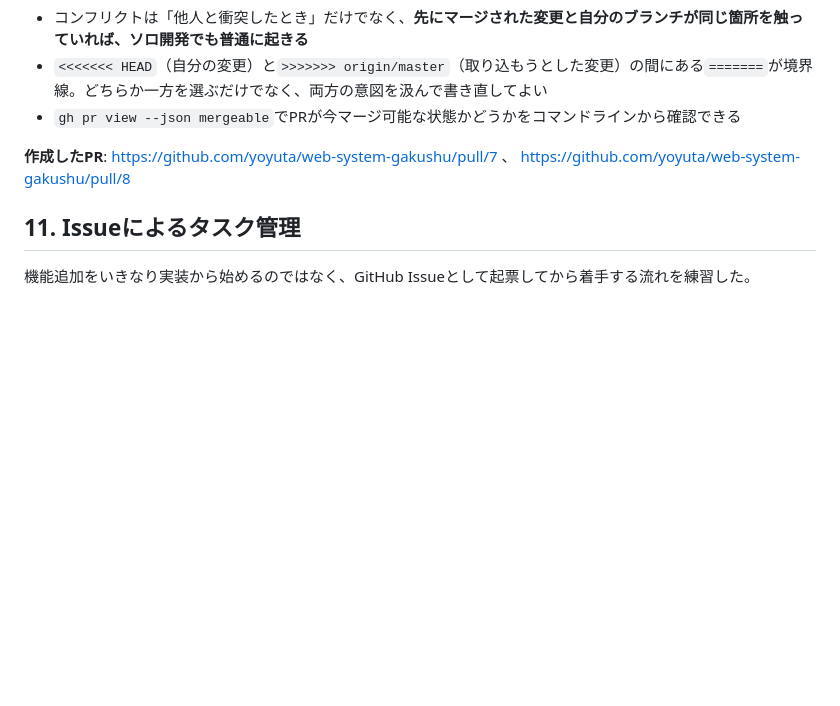
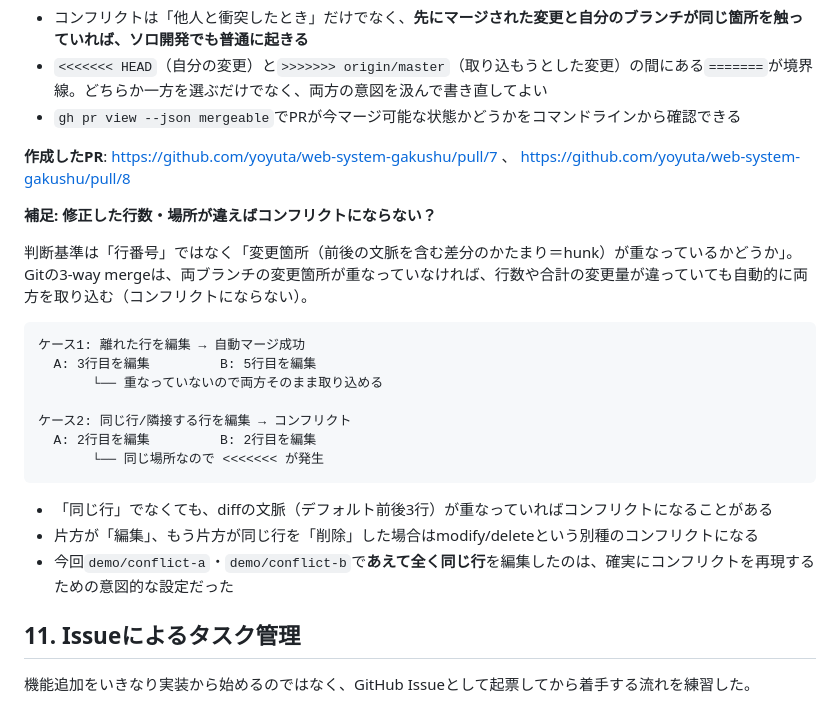
Before and after one commit to yoyuta/web-system-gakushu, a Markdown page: Step8_GitHub連携.md, the part around the change. Drawn GitHub-style; blank space fills up the shorter version.

Commit message:
コンフリクトが起きる条件（行番号ではなく変更箇所の重なり）を補足

````diff
--- a/Step8_GitHub連携.md
+++ b/Step8_GitHub連携.md
@@ -173,6 +173,24 @@ gh api repos/yoyuta/web-system-gakushu/branches/master/protection -X PUT --input
 
 **作成したPR**: https://github.com/yoyuta/web-system-gakushu/pull/7 、 https://github.com/yoyuta/web-system-gakushu/pull/8
 
+**補足: 修正した行数・場所が違えばコンフリクトにならない？**
+
+判断基準は「行番号」ではなく「変更箇所（前後の文脈を含む差分のかたまり＝hunk）が重なっているかどうか」。Gitの3-way mergeは、両ブランチの変更箇所が重なっていなければ、行数や合計の変更量が違っていても自動的に両方を取り込む（コンフリクトにならない）。
+
+```
+ケース1: 離れた行を編集 → 自動マージ成功
+  A: 3行目を編集         B: 5行目を編集
+       └── 重なっていないので両方そのまま取り込める
+
+ケース2: 同じ行/隣接する行を編集 → コンフリクト
+  A: 2行目を編集         B: 2行目を編集
+       └── 同じ場所なので <<<<<<< が発生
+```
+
+- 「同じ行」でなくても、diffの文脈（デフォルト前後3行）が重なっていればコンフリクトになることがある
+- 片方が「編集」、もう片方が同じ行を「削除」した場合はmodify/deleteという別種のコンフリクトになる
+- 今回`demo/conflict-a`・`demo/conflict-b`で**あえて全く同じ行**を編集したのは、確実にコンフリクトを再現するための意図的な設定だった
+
 ## 11. Issueによるタスク管理
 
 機能追加をいきなり実装から始めるのではなく、GitHub Issueとして起票してから着手する流れを練習した。
````
